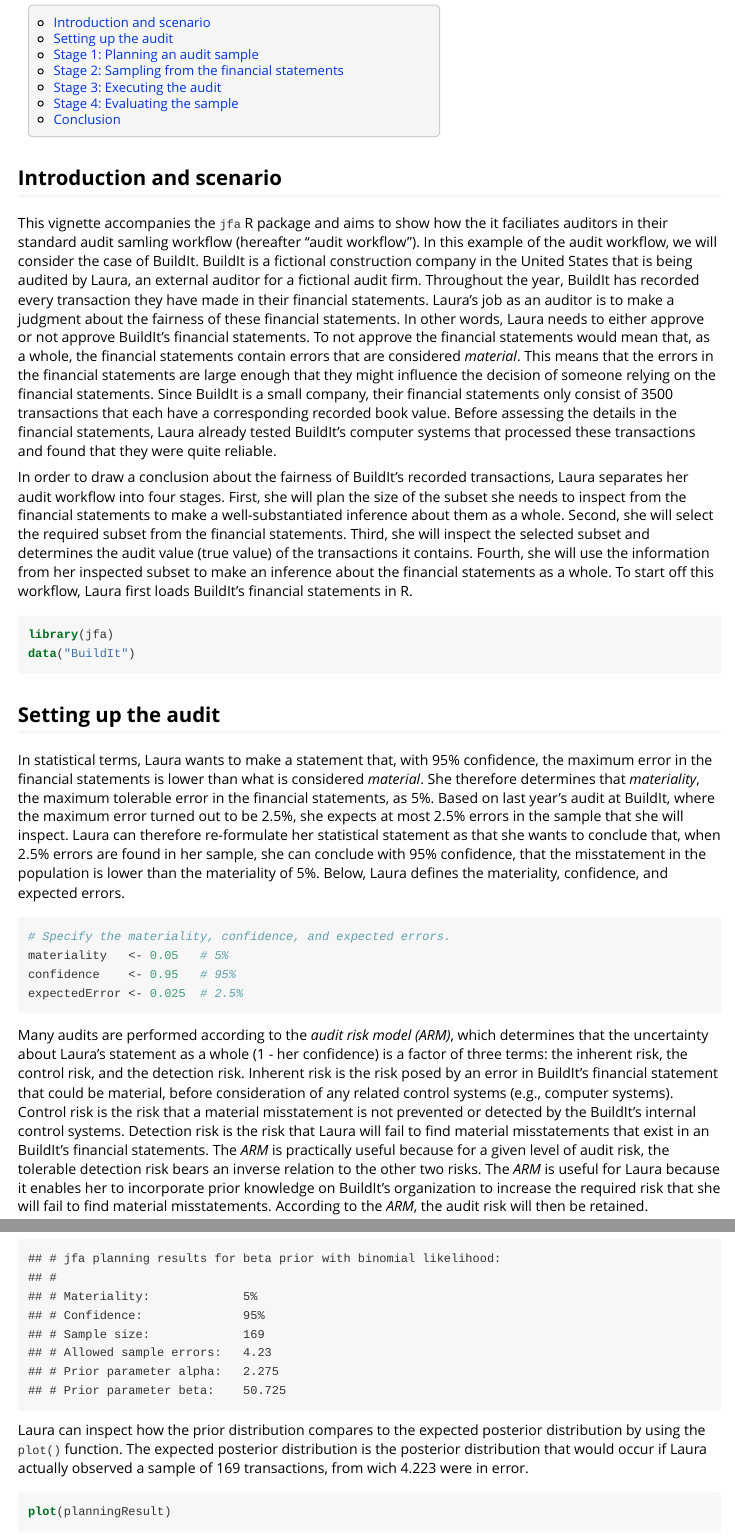
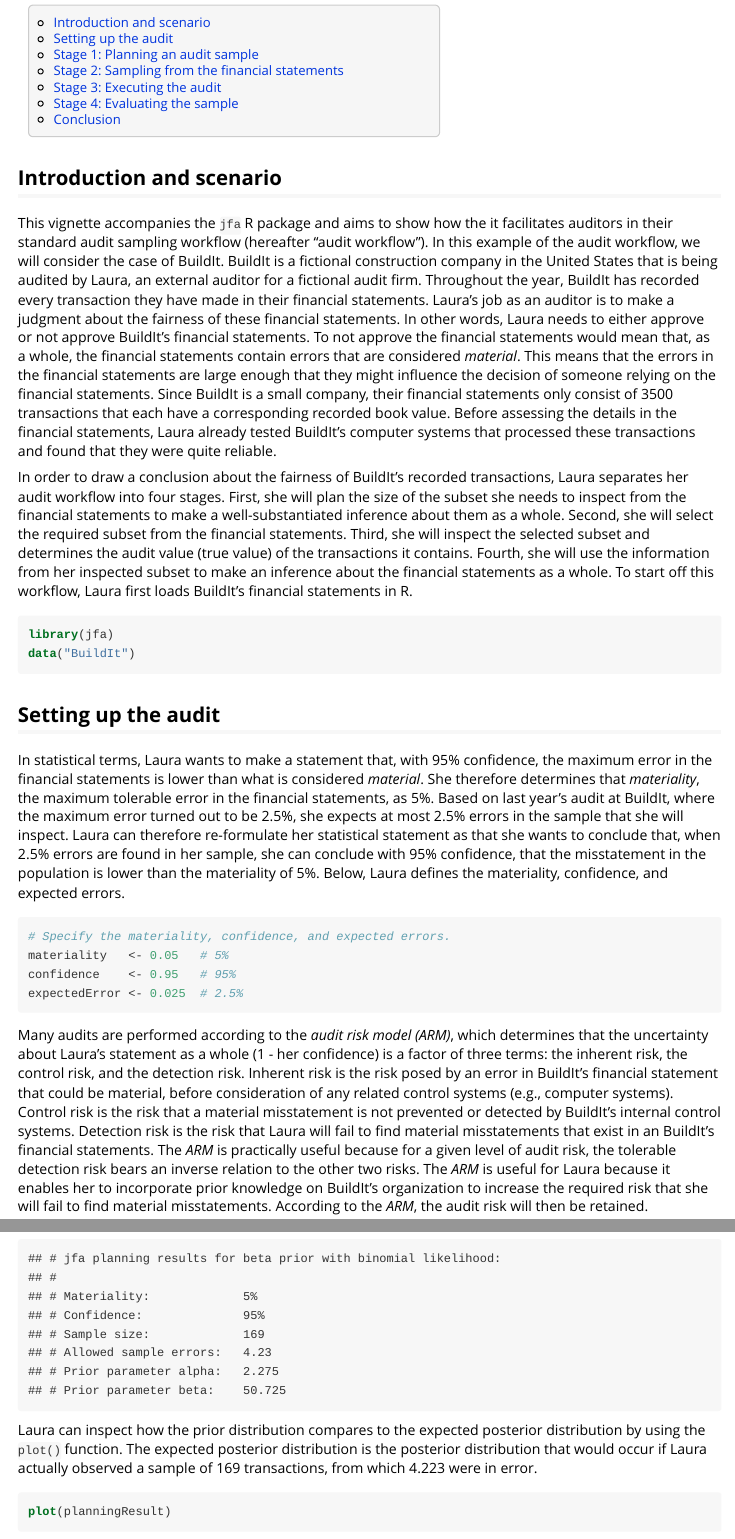
Before and after one commit to koenderks/jfa, an R Markdown document (vignettes/jfaVignette.Rmd): the page in a window 1100 px wide, from 110 px down, and a second part further down, joined at a grey line. The pictures show the output file vignettes/jfaVignette.html that the author committed with the source, opened offline; long lines of code are wrapped.

Commit message:
Final touch

````diff
--- a/vignettes/jfaVignette.Rmd
+++ b/vignettes/jfaVignette.Rmd
@@ -12,7 +12,7 @@ author: Koen Derks
 
 ## Introduction and scenario
 
-This vignette accompanies the `jfa` R package and aims to show how the it faciliates auditors in their standard audit samling workflow (hereafter "audit workflow"). In this example of the audit workflow, we will consider the case of BuildIt. BuildIt is a fictional construction company in the United States that is being audited by Laura, an external auditor for a fictional audit firm. Throughout the year, BuildIt has recorded every transaction they have made in their financial statements. Laura's job as an auditor is to make a judgment about the fairness of these financial statements. In other words, Laura needs to either approve or not approve BuildIt's financial statements. To not approve the financial statements would mean that, as a whole, the financial statements contain errors that are considered *material*. This means that the errors in the financial statements are large enough that they might influence the decision of someone relying on the financial statements. Since BuildIt is a small company, their financial statements only consist of 3500 transactions that each have a corresponding recorded book value. Before assessing the details in the financial statements, Laura already tested BuildIt's computer systems that processed these transactions and found that they were quite reliable.
+This vignette accompanies the `jfa` R package and aims to show how the it facilitates auditors in their standard audit sampling workflow (hereafter "audit workflow"). In this example of the audit workflow, we will consider the case of BuildIt. BuildIt is a fictional construction company in the United States that is being audited by Laura, an external auditor for a fictional audit firm. Throughout the year, BuildIt has recorded every transaction they have made in their financial statements. Laura's job as an auditor is to make a judgment about the fairness of these financial statements. In other words, Laura needs to either approve or not approve BuildIt's financial statements. To not approve the financial statements would mean that, as a whole, the financial statements contain errors that are considered *material*. This means that the errors in the financial statements are large enough that they might influence the decision of someone relying on the financial statements. Since BuildIt is a small company, their financial statements only consist of 3500 transactions that each have a corresponding recorded book value. Before assessing the details in the financial statements, Laura already tested BuildIt's computer systems that processed these transactions and found that they were quite reliable.
 
 In order to draw a conclusion about the fairness of BuildIt's recorded transactions, Laura separates her audit workflow into four stages. First, she will plan the size of the subset she needs to inspect from the financial statements to make a well-substantiated inference about them as a whole. Second, she will select the required subset from the financial statements. Third, she will inspect the selected subset and determines the audit value (true value) of the transactions it contains. Fourth, she will use the information from her inspected subset to make an inference about the financial statements as a whole. To start off this workflow, Laura first loads BuildIt's financial statements in R.
 
@@ -32,7 +32,7 @@ confidence    <- 0.95   # 95%
 expectedError <- 0.025  # 2.5%
 ```
 
-Many audits are performed according to the *audit risk model (ARM)*, which determines that the uncertainty about Laura's statement as a whole (1 - her confidence) is a factor of three terms: the inherent risk, the control risk, and the detection risk. Inherent risk is the risk posed by an error in BuildIt's ﬁnancial statement that could be material, before consideration of any related control systems (e.g., computer systems). Control risk is the risk that a material misstatement is not prevented or detected by the BuildIt's internal control systems. Detection risk is the risk that Laura will fail to find material misstatements that exist in an BuildIt's ﬁnancial statements. The *ARM* is practically useful because for a given level of audit risk, the tolerable detection risk bears an inverse relation to the other two risks. The *ARM* is useful for Laura because it enables her to incorporate prior knowledge on BuildIt's organization to increase the required risk that she will fail to ﬁnd material misstatements. According to the *ARM*, the audit risk will then be retained.
+Many audits are performed according to the *audit risk model (ARM)*, which determines that the uncertainty about Laura's statement as a whole (1 - her confidence) is a factor of three terms: the inherent risk, the control risk, and the detection risk. Inherent risk is the risk posed by an error in BuildIt's financial statement that could be material, before consideration of any related control systems (e.g., computer systems). Control risk is the risk that a material misstatement is not prevented or detected by BuildIt's internal control systems. Detection risk is the risk that Laura will fail to find material misstatements that exist in an BuildIt's financial statements. The *ARM* is practically useful because for a given level of audit risk, the tolerable detection risk bears an inverse relation to the other two risks. The *ARM* is useful for Laura because it enables her to incorporate prior knowledge on BuildIt's organization to increase the required risk that she will fail to find material misstatements. According to the *ARM*, the audit risk will then be retained.
 
 $$ \text{Audit risk} = \text{Inherent risk} \,\times\, \text{Control risk} \,\times\, \text{Detection risk}$$
 
@@ -87,7 +87,7 @@ Laura can then inspect the result from her planning procedure by using the `prin
 print(planningResult)
 ```
 
-Laura can inspect how the prior distribution compares to the expected posterior distribution by using the `plot()` function. The expected posterior distribution is the posterior distribution that would occur if Laura actually observed a sample of 169 transactions, from wich 4.223 were in error.
+Laura can inspect how the prior distribution compares to the expected posterior distribution by using the `plot()` function. The expected posterior distribution is the posterior distribution that would occur if Laura actually observed a sample of 169 transactions, from which 4.223 were in error.
 
 ```{r fig.align="center", fig.height=4, fig.width=6}
 plot(planningResult)
````
Also changed, not shown: R/evaluation.R (+3 -3 lines), R/planning.R (+1 -1 lines), README.md, vignettes/jfaVignette.html, vignettes/jfaVignette.Rmd (2 more changed lines), 3 other files.
